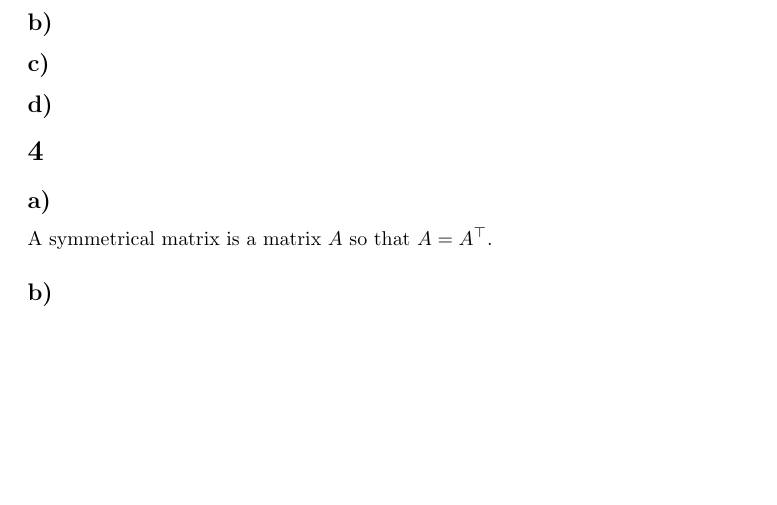
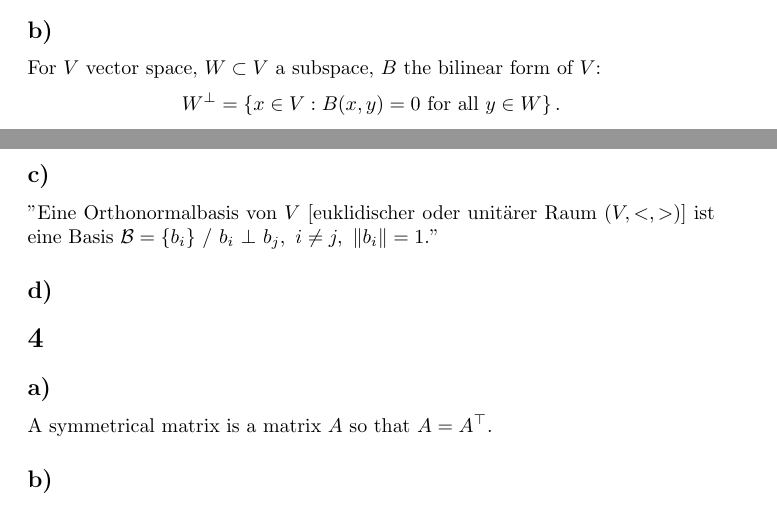
Before and after one commit to benjaminbutton13659/Formularies, a LaTeX thesis (Linear_Algebra_II/Linear_Algebra_II_Formulary.tex): part of page 13 of 15 before the commit and two parts of pages 12 and 13 of 15 after it, the two joined at a grey line, cut so that both start at the same text, the shorter picture padded with empty space. Compiled offline with pdfLaTeX.

Commit message:
Updates from ShareLaTeX

```diff
--- a/Linear_Algebra_II/Linear_Algebra_II_Formulary.tex
+++ b/Linear_Algebra_II/Linear_Algebra_II_Formulary.tex
@@ -190,8 +190,12 @@ Norm: \ref{norm}
 A symmetrical bilinear form is a bilinear form so that $B(u,v)=B(v,u)$.
 
 \subsection{}
+For $V$ vector space, $W\subset V$ a subspace, $B$ the bilinear form of $V$:
+$$W^{\bot }=\left\{x\in V:B(x,y)=0{\mbox{ for all }}y\in W\right\}.$$
 
 \subsection{}
+
+"Eine Orthonormalbasis von $V$ [euklidischer oder unit\"arer Raum $(V,<,>)$] ist eine Basis $\mathcal{B} = \{b_i\}\textrm{ } /\textrm{ }  b_i\textrm{ }\bot\textrm{ }b_j,\textrm{ } i\neq j,\textrm{ } \|b_i\|=1$."
 
 \subsection{}
 
```
